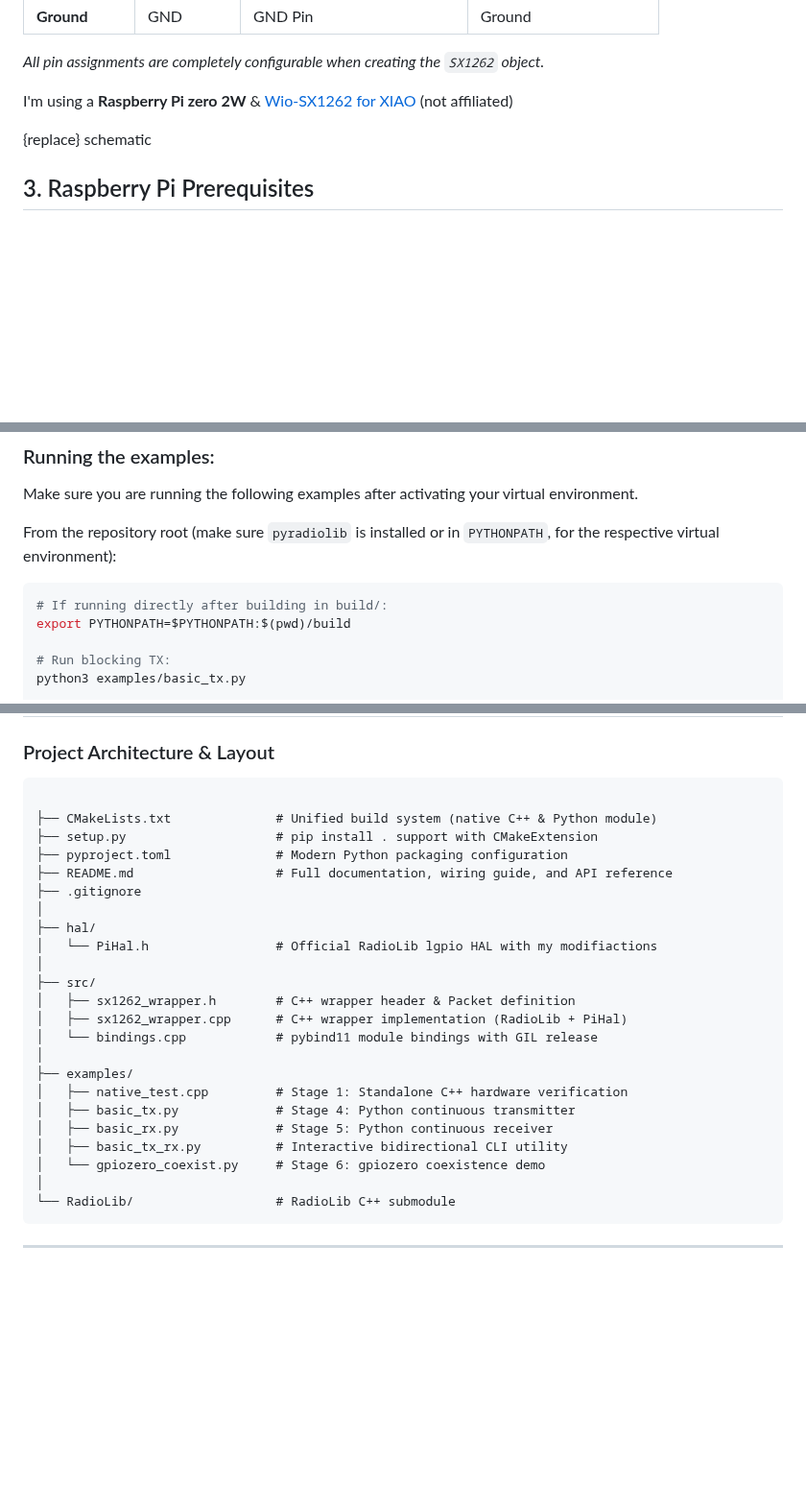
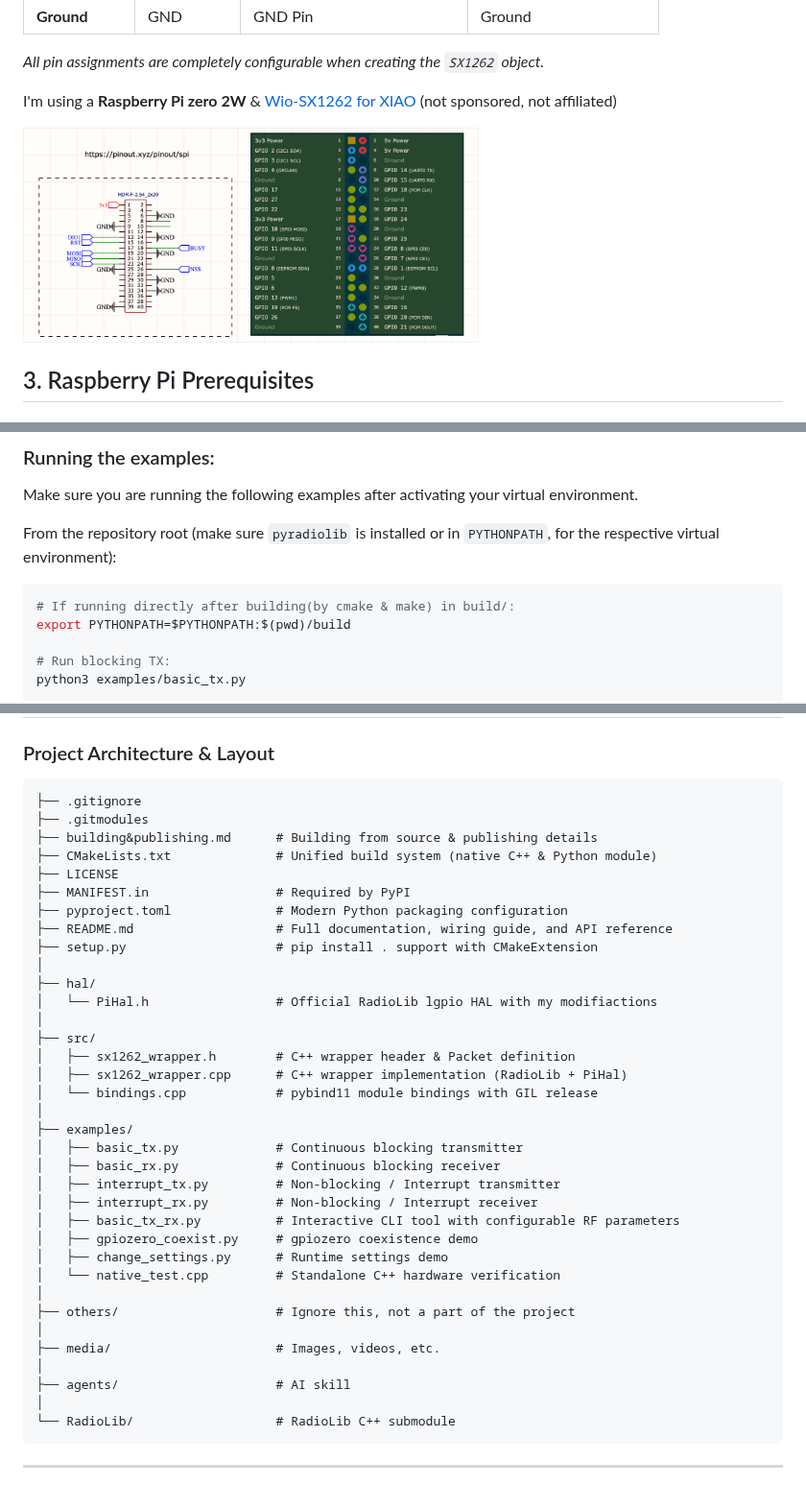
Before and after one commit to badmosh-anirban/radiogem, a Markdown page: README.md, 3 parts joined by grey strips. Shown at 96% size. GitHub-like rendering; pictures changed too: media/schematicv1.0.0.png (added); blank space fills up the shorter version.

Commit message:
added images

````diff
--- a/README.md
+++ b/README.md
@@ -63,10 +62,9 @@ Key principles:
 
 _All pin assignments are completely configurable when creating the `SX1262` object._
 
-I'm using a **Raspberry Pi zero 2W** & [Wio-SX1262 for XIAO](https://www.seeedstudio.com/Wio-SX1262-for-XIAO-p-6379.html) (not affiliated)
+I'm using a **Raspberry Pi zero 2W** & [Wio-SX1262 for XIAO](https://www.seeedstudio.com/Wio-SX1262-for-XIAO-p-6379.html) (not sponsored, not affiliated)
 
-{replace}
-schematic
+<img src="media/schematicv1.0.0.png" alt="RPI_schematic" width="60%"/>
 
 ## 3. Raspberry Pi Prerequisites
 
@@ -187,7 +185,7 @@ Make sure you are running the following examples after activating your virtual e
 From the repository root (make sure `pyradiolib` is installed or in `PYTHONPATH`, for the respective virtual environment):
 
 ```bash
-# If running directly after building in build/:
+# If running directly after building(by cmake & make) in build/:
 export PYTHONPATH=$PYTHONPATH:$(pwd)/build
 
 # Run blocking TX:
@@ -318,12 +316,15 @@ Returned by `radio.receive()`:
 ### Project Architecture & Layout
 
 ```
-
+├── .gitignore
+├── .gitmodules
+├── building&publishing.md      # Building from source & publishing details
 ├── CMakeLists.txt              # Unified build system (native C++ & Python module)
-├── setup.py                    # pip install . support with CMakeExtension
+├── LICENSE
+├── MANIFEST.in                 # Required by PyPI
 ├── pyproject.toml              # Modern Python packaging configuration
 ├── README.md                   # Full documentation, wiring guide, and API reference
-├── .gitignore
+├── setup.py                    # pip install . support with CMakeExtension
 │
 ├── hal/
 │   └── PiHal.h                 # Official RadioLib lgpio HAL with my modifiactions
@@ -334,11 +335,20 @@ Returned by `radio.receive()`:
 │   └── bindings.cpp            # pybind11 module bindings with GIL release
 │
 ├── examples/
-│   ├── native_test.cpp         # Stage 1: Standalone C++ hardware verification
-│   ├── basic_tx.py             # Stage 4: Python continuous transmitter
-│   ├── basic_rx.py             # Stage 5: Python continuous receiver
-│   ├── basic_tx_rx.py          # Interactive bidirectional CLI utility
-│   └── gpiozero_coexist.py     # Stage 6: gpiozero coexistence demo
+│   ├── basic_tx.py             # Continuous blocking transmitter
+│   ├── basic_rx.py             # Continuous blocking receiver
+│   ├── interrupt_tx.py         # Non-blocking / Interrupt transmitter
+│   ├── interrupt_rx.py         # Non-blocking / Interrupt receiver
+│   ├── basic_tx_rx.py          # Interactive CLI tool with configurable RF parameters
+│   ├── gpiozero_coexist.py     # gpiozero coexistence demo
+│   ├── change_settings.py      # Runtime settings demo
+│   └── native_test.cpp         # Standalone C++ hardware verification
+│
+├── others/                     # Ignore this, not a part of the project
+│
+├── media/                      # Images, videos, etc.
+│
+├── agents/                     # AI skill
 │
 └── RadioLib/                   # RadioLib C++ submodule
 ```
````
Also changed, not shown: other parts of README.md (+1 -2 lines), 3 other files.
